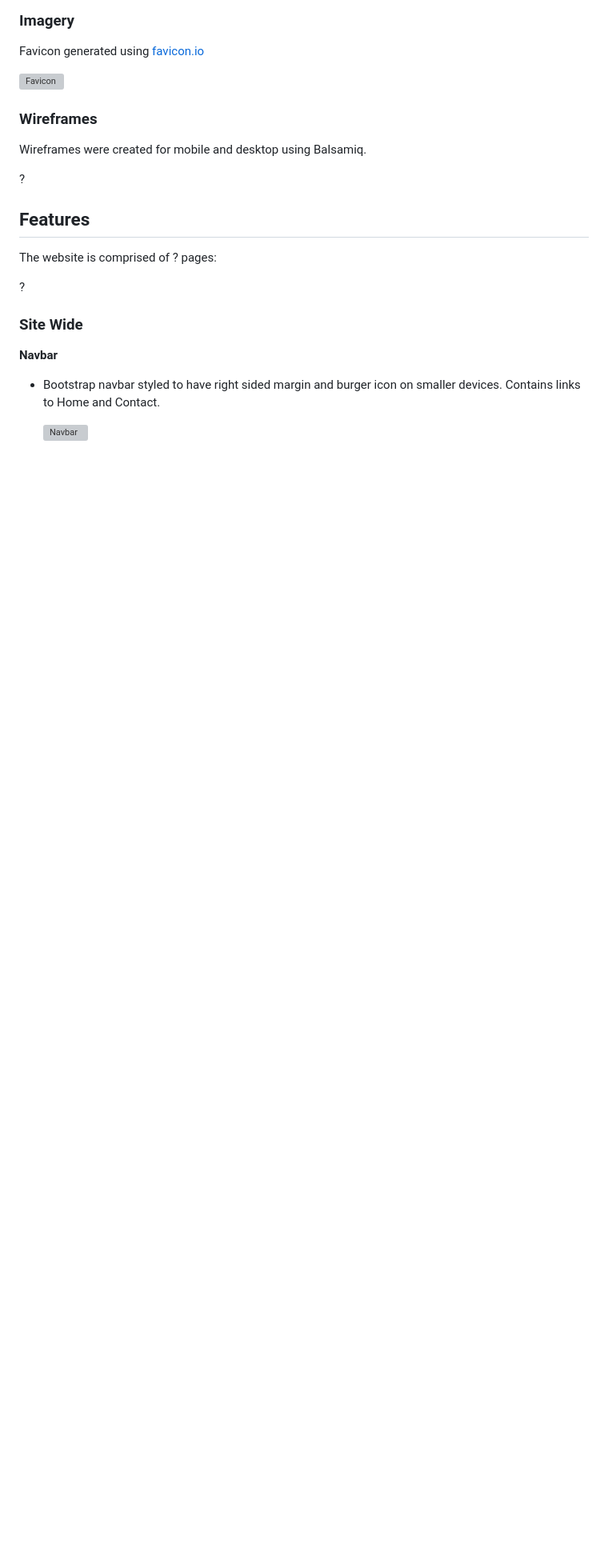
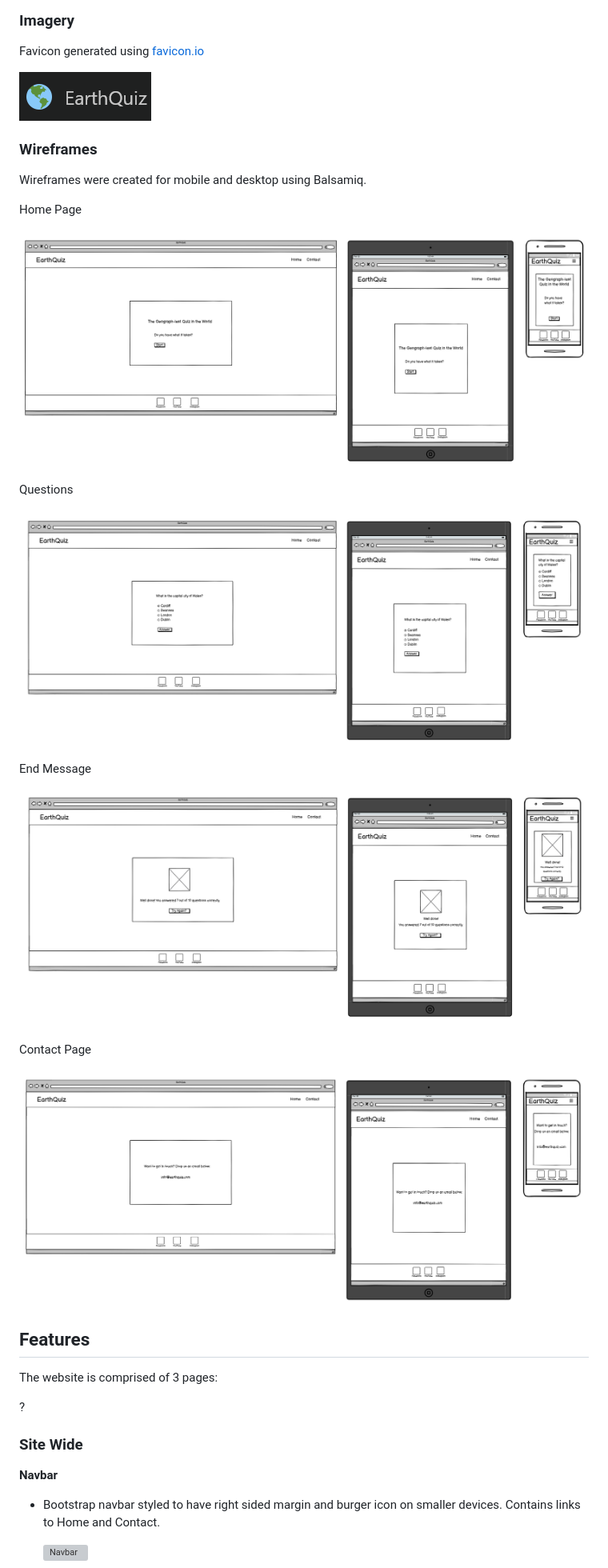
Before and after one commit to Llywelyn1282/earth-quiz, a Markdown page: README.md, the part around the change printed below. Shown: that part at 80% size. Rendered like a GitHub page; pictures changed too: documentation/favicon.png (added), documentation/wireframes/wf-complete.png (added), documentation/wireframes/wf-contact.png (added); blank space fills up the shorter version; grey boxes are pictures that could not be loaded.

Commit message:
add further items to readme

```diff
--- a/README.md
+++ b/README.md
@@ -78,18 +107,32 @@ Icons were used from [Font Awesome](https://fontawesome.com/icons)
 
 Favicon generated using [favicon.io](https://favicon.io/)
 
-![Favicon](/documentation/favicon-image.png)
+![Favicon](/documentation/favicon.png)
 
 ### Wireframes
 
 Wireframes were created for mobile and desktop using Balsamiq.
 
-?
+Home Page
+
+![Home Page](/documentation/wireframes/wf-home.png)
+
+Questions
+
+![Questions](/documentation/wireframes/wf-questions.png)
+
+End Message
+
+![End Message](/documentation/wireframes/wf-complete.png)
+
+Contact Page
+
+![Contact Page](/documentation/wireframes/wf-contact.png)
 
 
 ## Features
 
-The website is comprised of ? pages:
+The website is comprised of 3 pages:
 
 ?
 
```
Also changed, not shown: other parts of README.md (+32 -17 lines), 3 other files.
